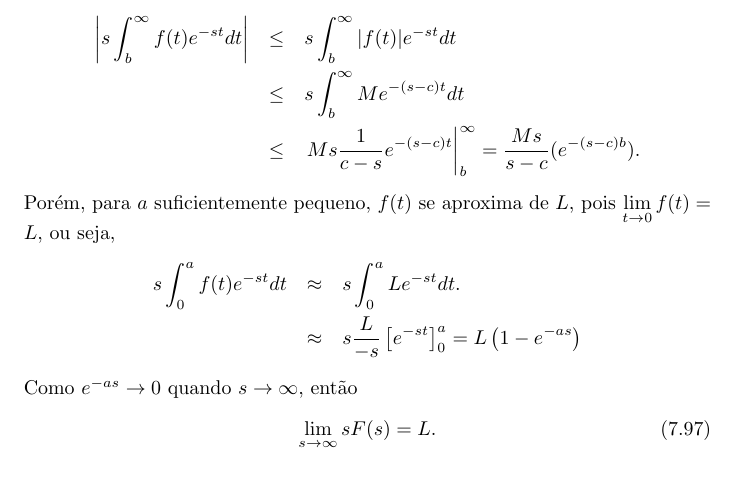
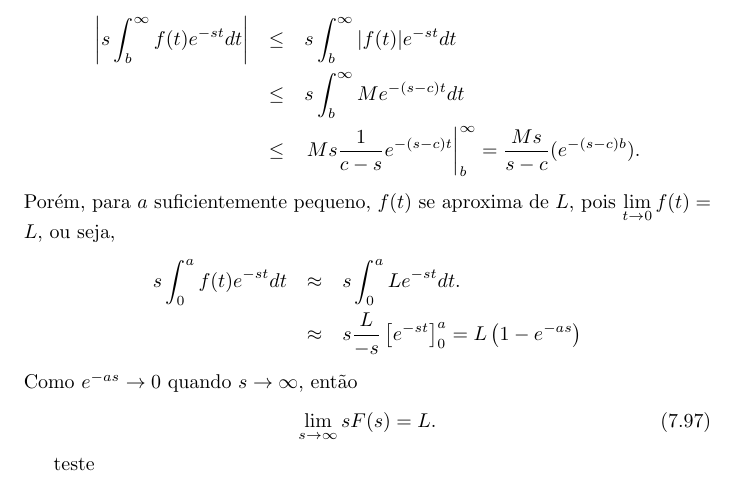
Before and after one commit to fazedo/Aplicada, a LaTeX book (notas_laplace.tex): part of page 49 of 49, cut so that both start at the same text. Compiled offline with pdfLaTeX.

Commit message:
Merging..

```diff
--- a/notas_laplace.tex
+++ b/notas_laplace.tex
@@ -1714,6 +1714,6 @@ Se $F(s)$ é a transformada de Laplace de uma função $f(t)$ de ordem exponenci
  \end{equation}
 
 
-
+ teste
 
 \end{document}
```
Also changed, not shown: notas_laplace.pdf.
